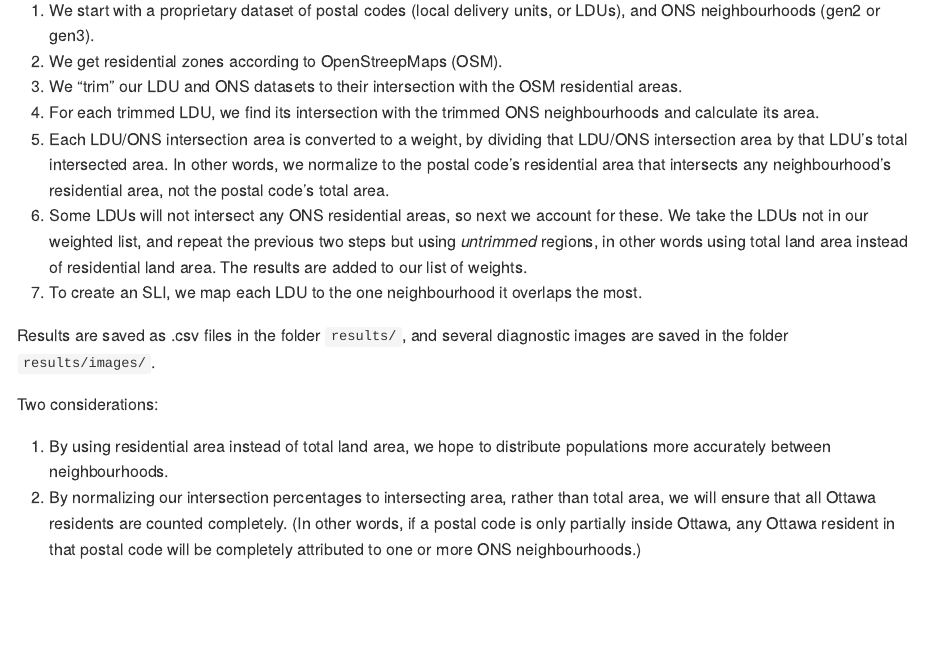
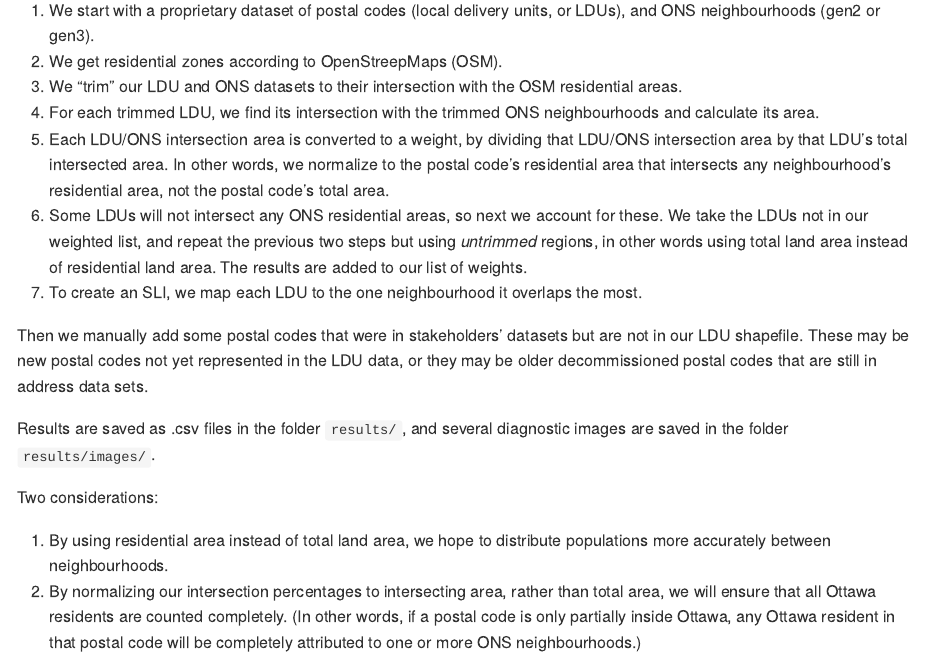
Before and after one commit to Ottawa-Neighbourhood-Study/3---Greenspace, an R Markdown document (README.Rmd): the page in a window 1100 px wide, from 670 px down. The pictures show the output file README.md that the author committed with the source, drawn offline in the style of GitHub.

Commit message:
update readme to say we added missing postal codes manually

```diff
--- a/README.Rmd
+++ b/README.Rmd
@@ -33,6 +33,8 @@ The process is as follows:
 1. Some LDUs will not intersect any ONS residential areas, so next we account for these. We take the LDUs not in our weighted list, and repeat the previous two steps but using *untrimmed* regions, in other words using total land area instead of residential land area. The results are added to our list of weights.
 1. To create an SLI, we map each LDU to the one neighbourhood it overlaps the most.
 
+Then we manually add some postal codes that were in stakeholders' datasets but are not in our LDU shapefile. These may be new postal codes not yet represented in the LDU data, or they may be older decommissioned postal codes that are still in address data sets.
+
 Results are saved as .csv files in the folder `results/`, and several diagnostic images are saved in the folder `results/images/`.
 
 Two considerations:
```
Also changed, not shown: README.md.
